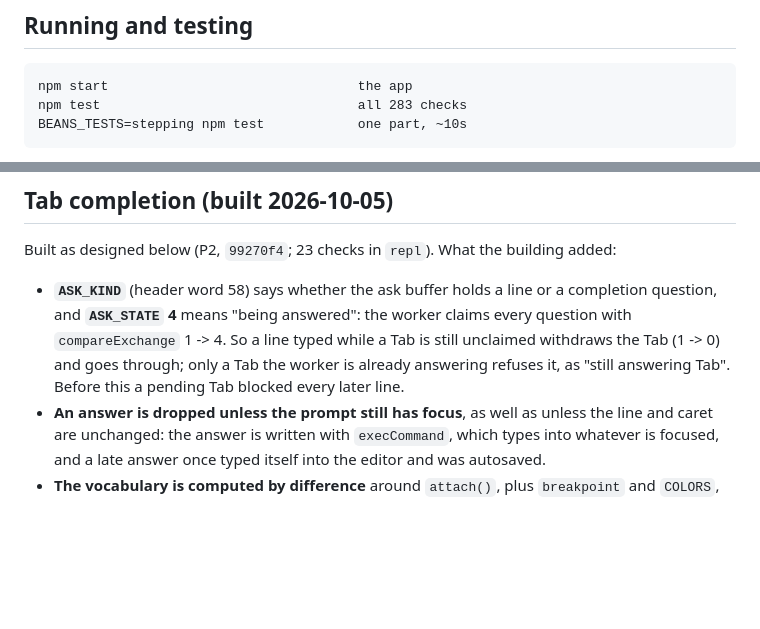
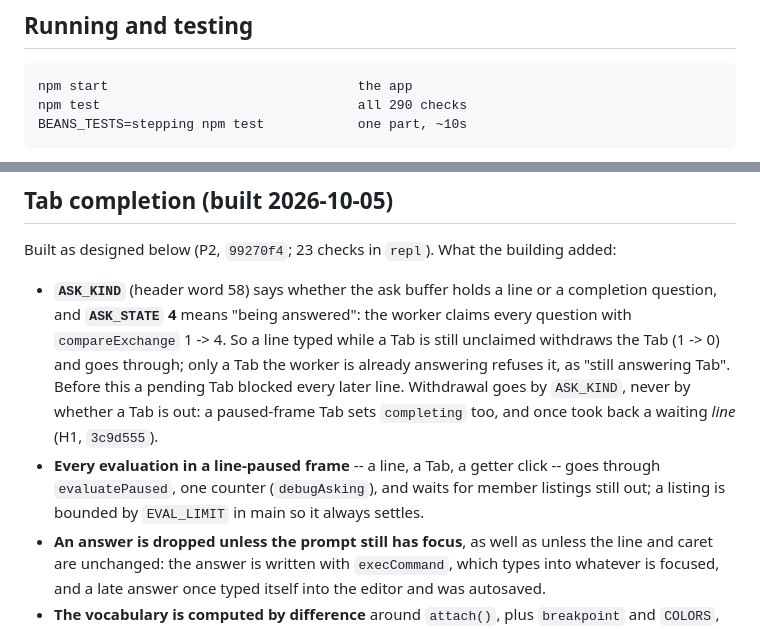
Before and after one commit to rdeforest/CoffeeBEANS, a Markdown page: AGENTS.md, 2 parts joined by grey strips. Drawn GitHub-style; blank space fills up the shorter version.

Commit message:
Overnight 2026-10-05: H1 merged, 290 checks; AGENTS.md records how Tab withdraws
Co-Authored-By: Claude Opus 5.5 <noreply@anthropic.com>

```diff
--- a/AGENTS.md
+++ b/AGENTS.md
@@ -76,7 +76,7 @@ list of things to try by hand.
 ## Running and testing
 
     npm start                                the app
-    npm test                                 all 283 checks
+    npm test                                 all 290 checks
     BEANS_TESTS=stepping npm test            one part, ~10s
 
 `npm test` runs `test/run.coffee`, which works from cmd.exe and PowerShell
@@ -500,7 +500,13 @@ building added:
   worker claims every question with `compareExchange` 1 -> 4. So a line typed
   while a Tab is still unclaimed withdraws the Tab (1 -> 0) and goes through;
   only a Tab the worker is already answering refuses it, as "still answering
-  Tab". Before this a pending Tab blocked every later line.
+  Tab". Before this a pending Tab blocked every later line. Withdrawal goes by
+  `ASK_KIND`, never by whether a Tab is out: a paused-frame Tab sets
+  `completing` too, and once took back a waiting *line* (H1, `3c9d555`).
+- **Every evaluation in a line-paused frame** -- a line, a Tab, a getter
+  click -- goes through `evaluatePaused`, one counter (`debugAsking`), and
+  waits for member listings still out; a listing is bounded by `EVAL_LIMIT`
+  in main so it always settles.
 - **An answer is dropped unless the prompt still has focus**, as well as
   unless the line and caret are unchanged: the answer is written with
   `execCommand`, which types into whatever is focused, and a late answer once
```
